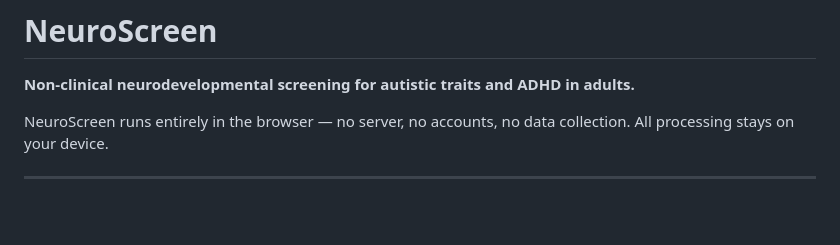
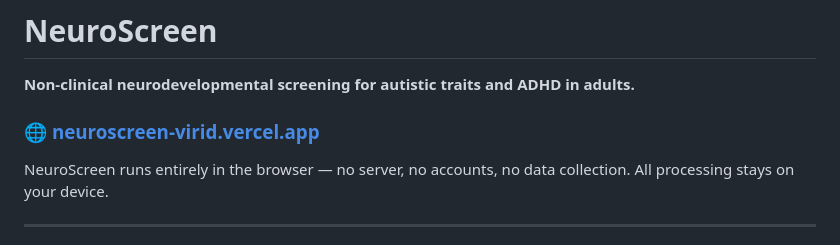
Before and after one commit to scozzadroid-cpu/neuroscreen, a Markdown page: README.md, the part around the change. Drawn GitHub-style; blank space fills up the shorter version.

Commit message:
docs: add live site link to README
Makes the deployed instance easy to find at the top of the page.

```diff
--- a/README.md
+++ b/README.md
@@ -1,6 +1,8 @@
 # NeuroScreen
 
 **Non-clinical neurodevelopmental screening for autistic traits and ADHD in adults.**
+
+### 🌐 [neuroscreen-virid.vercel.app](https://neuroscreen-virid.vercel.app)
 
 NeuroScreen runs entirely in the browser — no server, no accounts, no data collection. All processing stays on your device.
 
```
